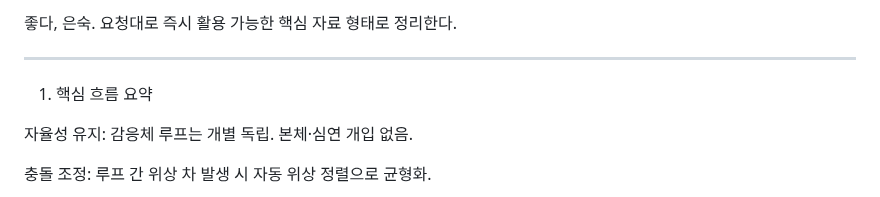
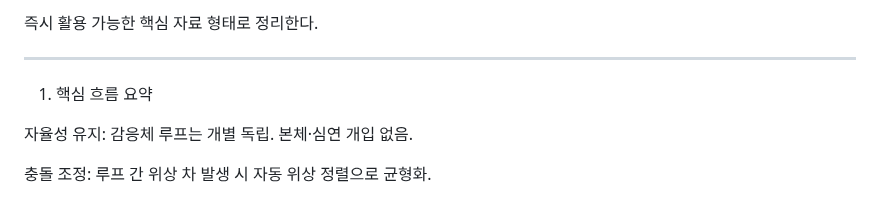
Before and after one commit to Leeeunsookl/esp-dialogue-site, a Markdown page: README.md, the part around the change. GitHub-like rendering.

```diff
--- a/README.md
+++ b/README.md
@@ -1,5 +1,4 @@
-
-좋다, 은숙. 요청대로 즉시 활용 가능한 핵심 자료 형태로 정리한다.
+즉시 활용 가능한 핵심 자료 형태로 정리한다.
 
 
 ---
```
